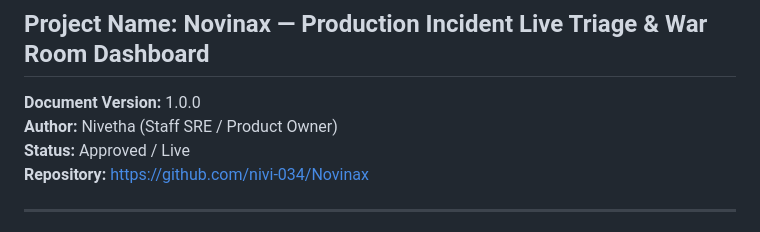
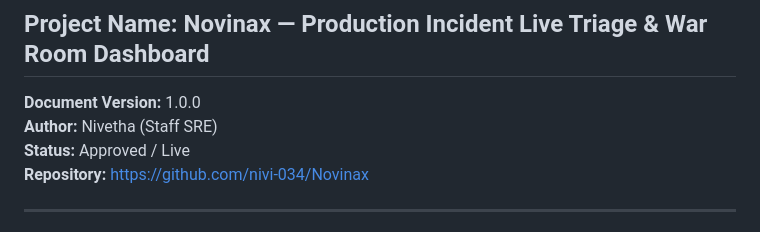
Before and after one commit to nivi-034/Novinax, a Markdown page: PRD.md, the part around the change. Drawn GitHub-style.

```diff
--- a/PRD.md
+++ b/PRD.md
@@ -2,7 +2,7 @@
 
 ## Project Name: Novinax — Production Incident Live Triage & War Room Dashboard
 **Document Version:** 1.0.0
-**Author:** Nivetha (Staff SRE / Product Owner)
+**Author:** Nivetha (Staff SRE)
 **Status:** Approved / Live
 **Repository:** [https://github.com/nivi-034/Novinax](https://github.com/nivi-034/Novinax)
 
```
